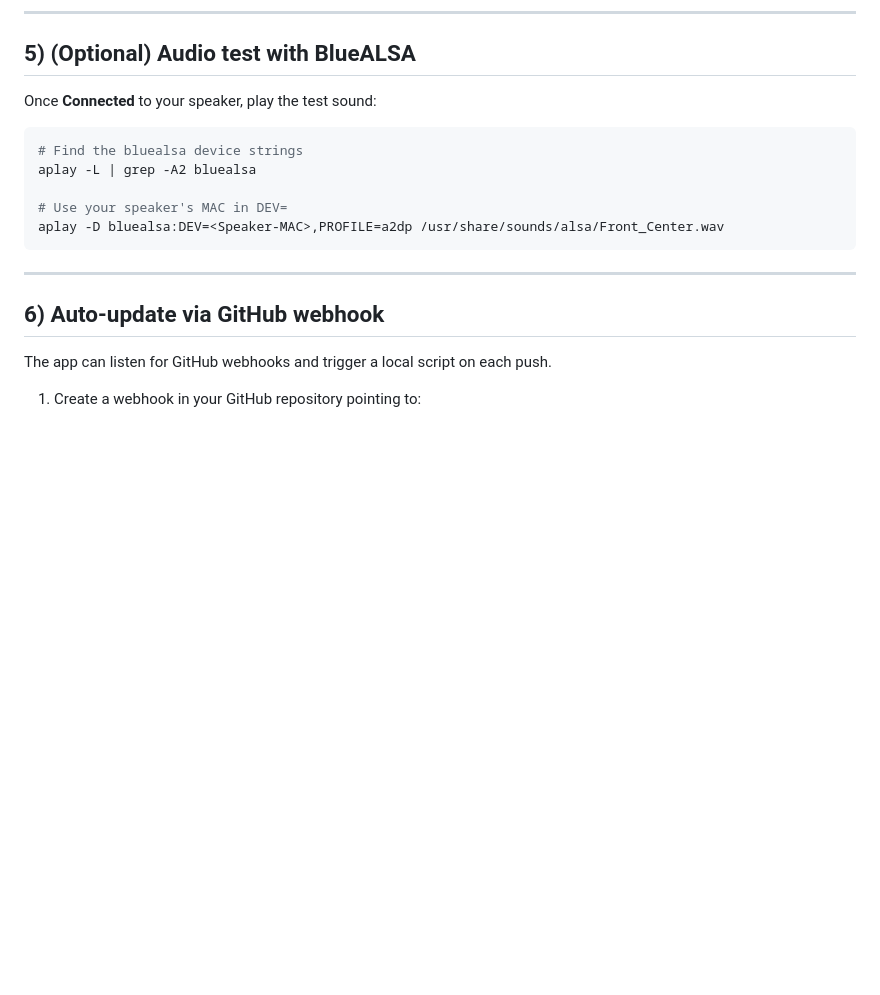
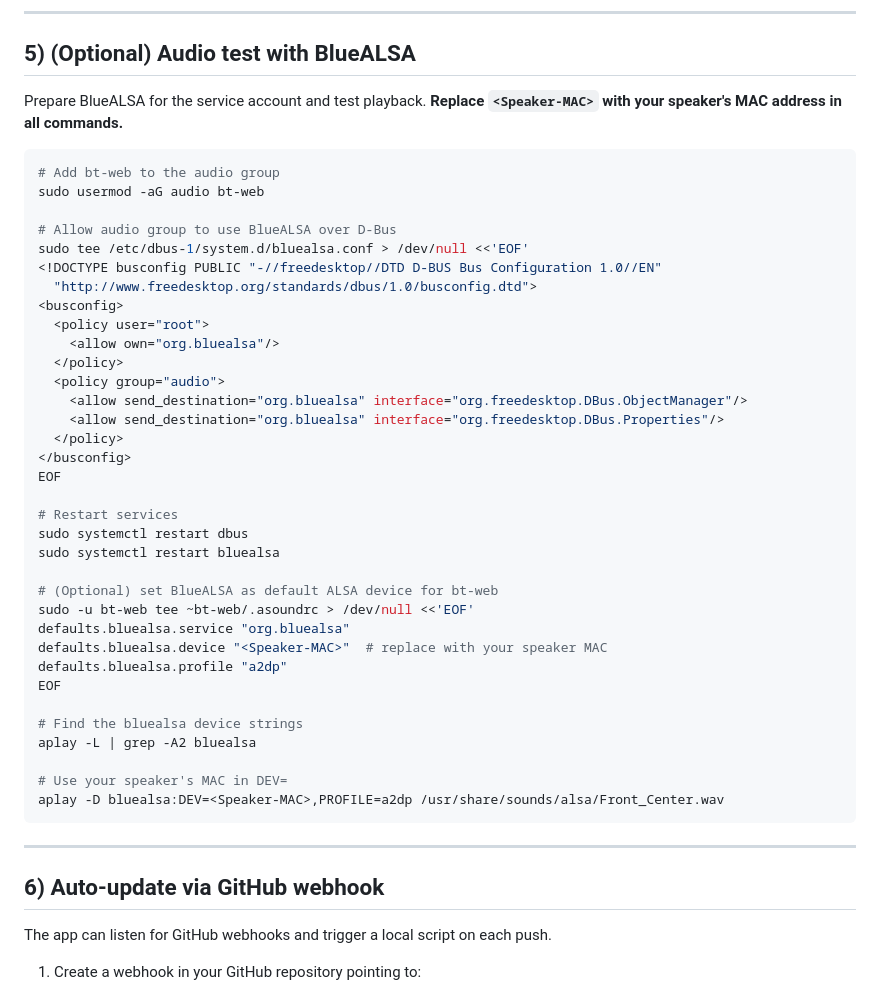
Before and after one commit to Muppet1856/BluetoothWebsite, a Markdown page: README.md, the part around the change. Rendered like a GitHub page; blank space fills up the shorter version.

Commit message:
docs: detail BlueALSA audio test setup

````diff
--- a/README.md
+++ b/README.md
@@ -133,9 +133,39 @@ http://<Host IP>:8080/
 
 ## 5) (Optional) Audio test with BlueALSA
 
-Once **Connected** to your speaker, play the test sound:
+Prepare BlueALSA for the service account and test playback.
+**Replace `<Speaker-MAC>` with your speaker's MAC address in all commands.**
 
 ```bash
+# Add bt-web to the audio group
+sudo usermod -aG audio bt-web
+
+# Allow audio group to use BlueALSA over D-Bus
+sudo tee /etc/dbus-1/system.d/bluealsa.conf > /dev/null <<'EOF'
+<!DOCTYPE busconfig PUBLIC "-//freedesktop//DTD D-BUS Bus Configuration 1.0//EN"
+  "http://www.freedesktop.org/standards/dbus/1.0/busconfig.dtd">
+<busconfig>
+  <policy user="root">
+    <allow own="org.bluealsa"/>
+  </policy>
+  <policy group="audio">
+    <allow send_destination="org.bluealsa" interface="org.freedesktop.DBus.ObjectManager"/>
+    <allow send_destination="org.bluealsa" interface="org.freedesktop.DBus.Properties"/>
+  </policy>
+</busconfig>
+EOF
+
+# Restart services
+sudo systemctl restart dbus
+sudo systemctl restart bluealsa
+
+# (Optional) set BlueALSA as default ALSA device for bt-web
+sudo -u bt-web tee ~bt-web/.asoundrc > /dev/null <<'EOF'
+defaults.bluealsa.service "org.bluealsa"
+defaults.bluealsa.device "<Speaker-MAC>"  # replace with your speaker MAC
+defaults.bluealsa.profile "a2dp"
+EOF
+
 # Find the bluealsa device strings
 aplay -L | grep -A2 bluealsa
 
````
